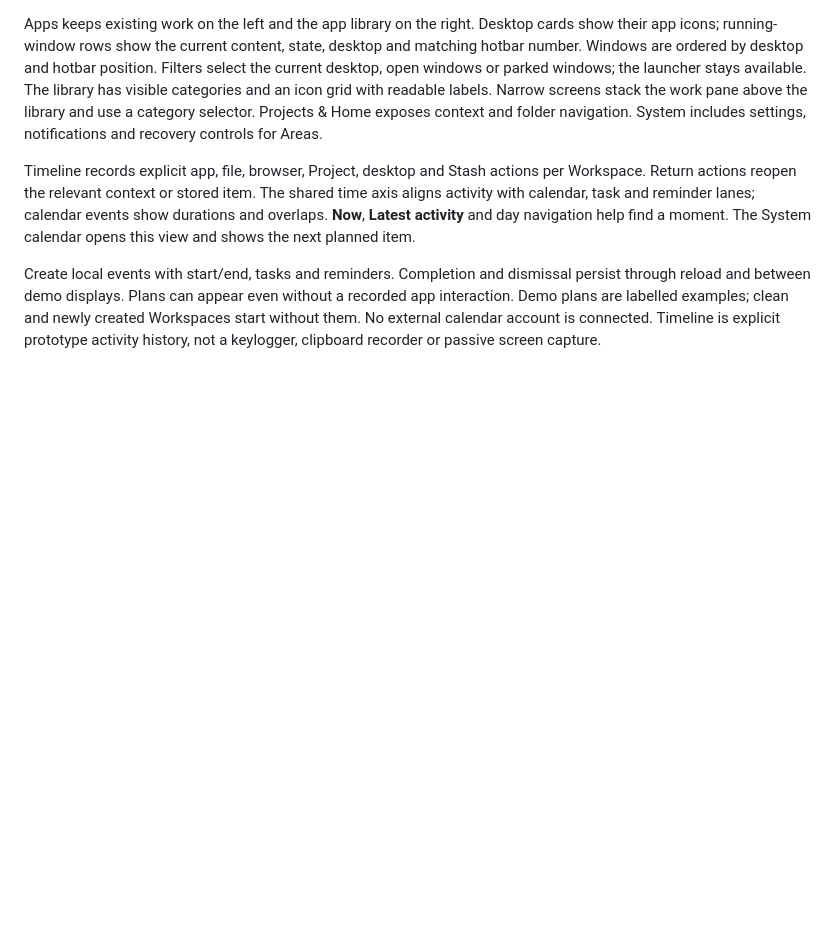
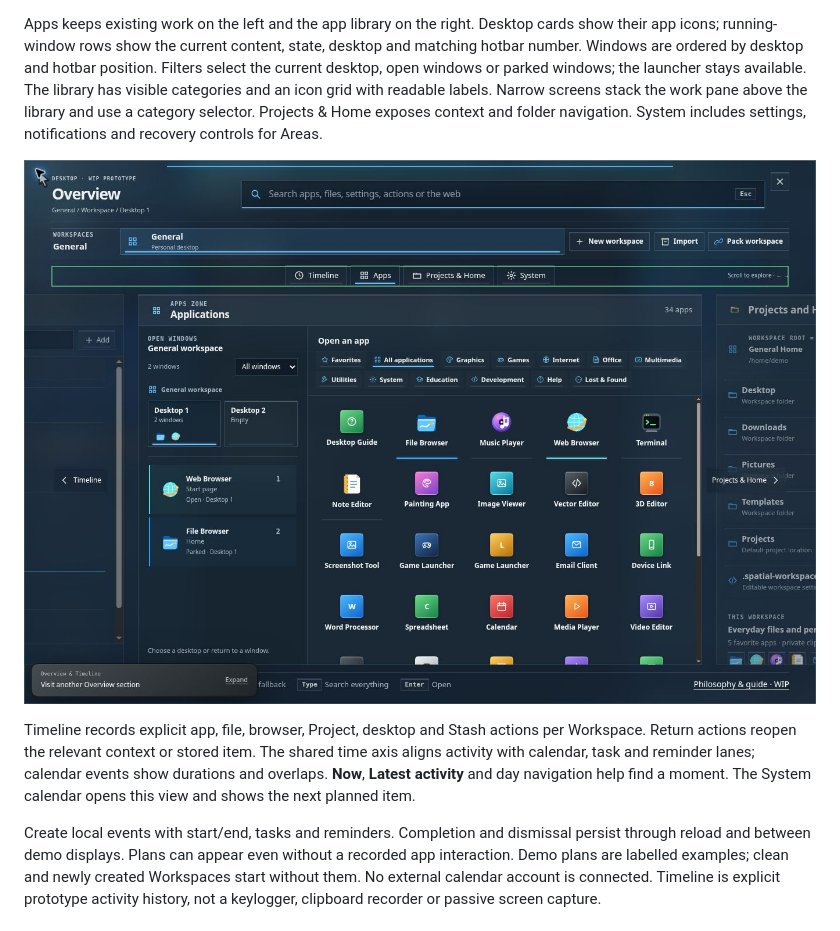
Before and after one commit to xefensor/spatial-desktop, a Markdown page: docs/prototype-reference.md, the part around the change. GitHub-like rendering; pictures changed too: docs/images/overview-apps-2026-10-12.jpg (added); blank space fills up the shorter version.

Commit message:
Keep selected categories readable in Light and document Apps layout

```diff
--- a/docs/prototype-reference.md
+++ b/docs/prototype-reference.md
@@ -134,6 +134,8 @@ Overview has four horizontal sections: **Timeline, Apps, Projects & Home, System
 
 Apps keeps existing work on the left and the app library on the right. Desktop cards show their app icons; running-window rows show the current content, state, desktop and matching hotbar number. Windows are ordered by desktop and hotbar position. Filters select the current desktop, open windows or parked windows; the launcher stays available. The library has visible categories and an icon grid with readable labels. Narrow screens stack the work pane above the library and use a category selector. Projects & Home exposes context and folder navigation. System includes settings, notifications and recovery controls for Areas.
 
+![Apps in Overview: desktops and running windows beside the app library](images/overview-apps-2026-10-12.jpg)
+
 Timeline records explicit app, file, browser, Project, desktop and Stash actions per Workspace. Return actions reopen the relevant context or stored item. The shared time axis aligns activity with calendar, task and reminder lanes; calendar events show durations and overlaps. **Now**, **Latest activity** and day navigation help find a moment. The System calendar opens this view and shows the next planned item.
 
 Create local events with start/end, tasks and reminders. Completion and dismissal persist through reload and between demo displays. Plans can appear even without a recorded app interaction. Demo plans are labelled examples; clean and newly created Workspaces start without them. No external calendar account is connected. Timeline is explicit prototype activity history, not a keylogger, clipboard recorder or passive screen capture.
```
Also changed, not shown: 2 other files.
